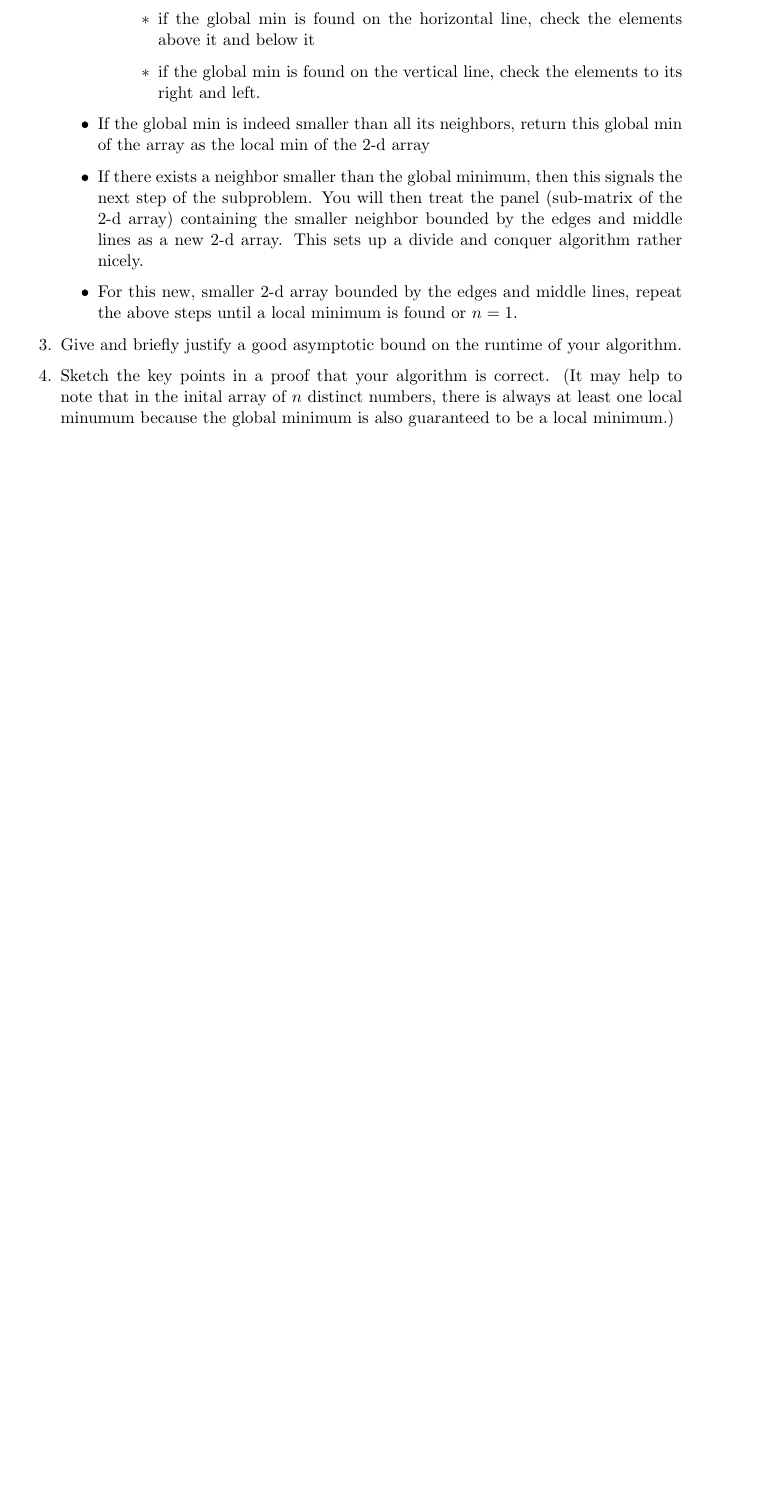
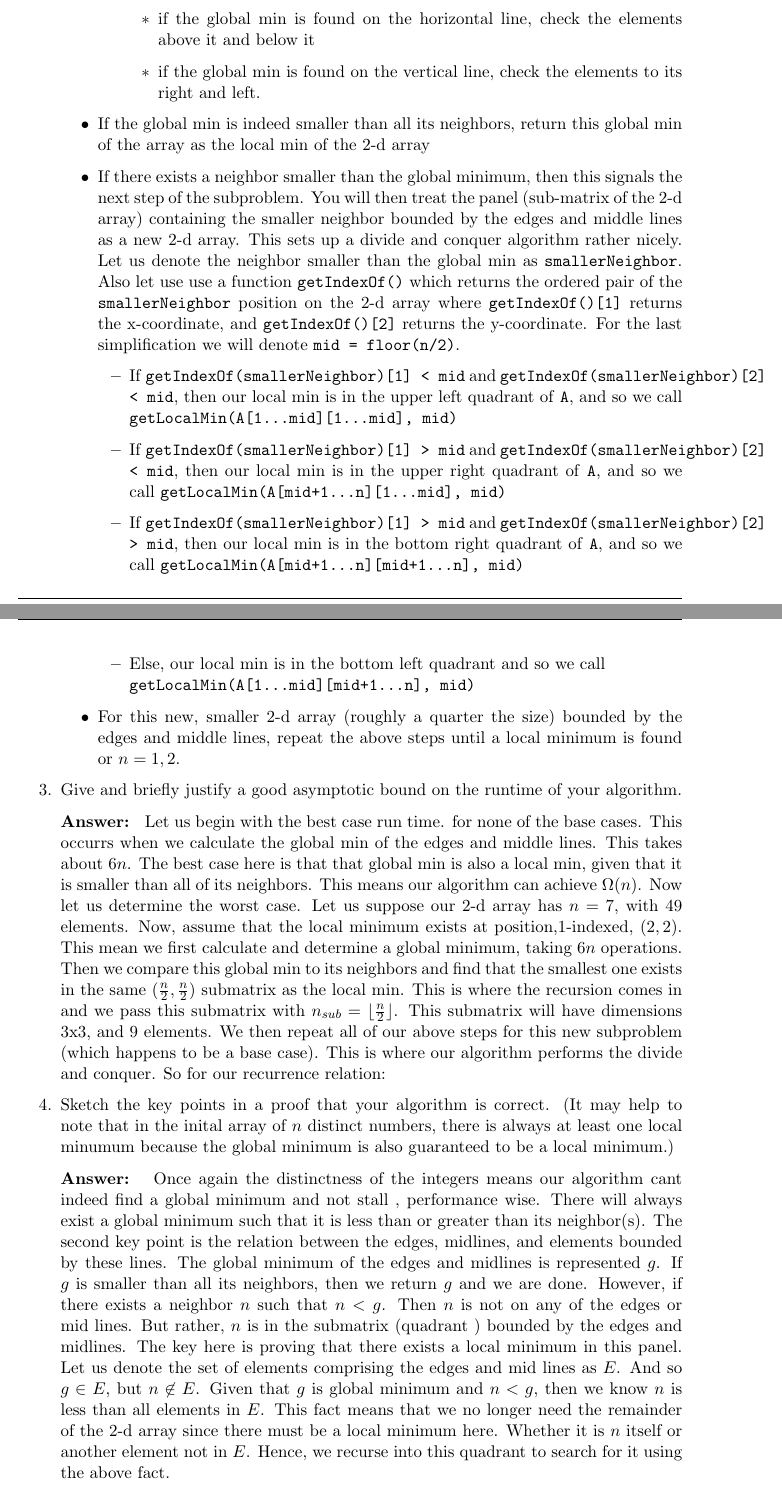
Before and after one commit to Tdarra/CPSC320, a LaTeX document (Ass4/ass4.tex): part of page 7 of 8 before the commit and two parts of pages 7 and 8 of 9 after it, the two joined at a grey line, cut so that both start at the same text, the shorter picture padded with empty space. Compiled offline with pdfLaTeX.

Commit message:
updated Q3

```diff
--- a/Ass4/ass4.tex
+++ b/Ass4/ass4.tex
@@ -80,6 +80,8 @@
 	\newcommand{\Z}{\ensuremath{\mathbb{Z}}}
 	\newcommand{\Q}{\mathbb{Q}}
 	\newcommand{\N}{\mathbb{N}}
+	\newcommand\floor[1]{\lfloor#1\rfloor}
+\newcommand\ceil[1]{\lceil#1\rceil}
 
 	% Augmented Matrix
 	\makeatletter
@@ -462,16 +468,28 @@ to be a local minimum.)
    \end{itemize}
    \end{itemize}
    \item If the global min is indeed smaller than all its neighbors, return this global min of the array as the local min of the 2-d array
-   \item If there exists a neighbor smaller than the global minimum, then this signals the next step of the subproblem. You will then treat the panel (sub-matrix of the 2-d array) containing the smaller neighbor bounded by the edges and middle lines as a new 2-d array. This sets up a divide and conquer algorithm rather nicely.
-   \item For this new, smaller 2-d array bounded by the edges and middle lines, repeat the above steps until a local minimum is found or $n=1$.
+   \item If there exists a neighbor smaller than the global minimum, then this signals the next step of the subproblem. You will then treat the panel (sub-matrix of the 2-d array) containing the smaller neighbor bounded by the edges and middle lines as a new 2-d array. This sets up a divide and conquer algorithm rather nicely. Let us denote the neighbor smaller than the global min as \texttt{smallerNeighbor}.  Also let use use a function \texttt{getIndexOf()} which returns the ordered pair of the \texttt{smallerNeighbor} position on the 2-d array where \texttt{getIndexOf()[1]} returns the x-coordinate, and \texttt{getIndexOf()[2]} returns the y-coordinate. For the last simplification we will denote \texttt{mid = floor(n/2)}.
+   \begin{itemize}
+   \item If  \texttt{getIndexOf(smallerNeighbor)[1] < mid} and      \texttt{getIndexOf(smallerNeighbor)[2] < mid}, then our local min is in the upper left quadrant of \texttt{A}, and so we call \texttt{getLocalMin(A[1...mid][1...mid], mid)}
+   \item If \texttt{getIndexOf(smallerNeighbor)[1] > mid} and      \texttt{getIndexOf(smallerNeighbor)[2] < mid}, then our local min is in the upper right quadrant of \texttt{A}, and so we call \texttt{getLocalMin(A[mid+1...n][1...mid], mid)}
+   \item If \texttt{getIndexOf(smallerNeighbor)[1] > mid} and      \texttt{getIndexOf(smallerNeighbor)[2] > mid}, then our local min is in the bottom right quadrant of \texttt{A}, and so we call \texttt{getLocalMin(A[mid+1...n][mid+1...n], mid)}
+   \item Else, our local min is in the bottom left quadrant and so we call \\
+    \texttt{getLocalMin(A[1...mid][mid+1...n], mid)}
+   \end{itemize}
+   \item For this new, smaller 2-d array (roughly a quarter the size) bounded by the edges and middle lines, repeat the above steps until a local minimum is found or $n=1,2$.
    \end{itemize}
 \item Give and briefly justify a good asymptotic bound on the runtime of
    your algorithm.
+
+   \textbf{Answer: } Let us begin with the best case run time. for none of the base cases. This occurrs when we calculate the global min of the edges and middle lines. This takes about $6n$. The best case here is that that global min is also a local min, given that it is smaller than all of its neighbors. This means our algorithm can achieve $\Omega(n)$. Now let us determine the worst case. Let us suppose our 2-d array has $n=7$, with 49 elements. Now, assume that the local minimum exists at position,1-indexed, $(2,2)$. This mean we first calculate and determine a global minimum, taking $6n$ operations. Then we compare this global min to its neighbors and find that the smallest one exists in the same $(\frac{n}{2}, \frac{n}{2})$ submatrix as the local min. This is where the recursion comes in and we pass this submatrix with $n_{sub}=\floor{\frac{n}{2}}$. This submatrix will have dimensions 3x3, and 9 elements. We then repeat all of our above steps for this new subproblem (which happens to be a base case). This is where our algorithm performs the divide and conquer. So for our recurrence relation:
+
 \item Sketch the key points in a proof that your algorithm is
    correct. (It may help to note that in the inital array of $n$
    distinct numbers, there is always at least one local minumum
    because the global minimum is also guaranteed to be a local
    minimum.)
+
+   \textbf{Answer: } Once again the distinctness of the integers means our algorithm cant indeed find a global minimum and not stall , performance wise. There will always exist a global minimum such that it is less than or greater than its neighbor(s). The second key point is the relation between the edges, midlines, and elements bounded by these lines. The global minimum of the edges and midlines is represented $g$. If $g$ is smaller than all its neighbors, then we return $g$ and we are done. However, if there exists a neighbor $n$ such that $n < g$. Then $n$ is not on any of the edges or mid lines. But rather, $n$ is in the submatrix (quadrant ) bounded by the edges and midlines. The key here is proving that there exists a local minimum in this panel. Let us denote the set of elements comprising the edges and mid lines as $E$. And so $g \in E$, but $n \not \in E$. Given that $g$ is global minimum and $n < g$, then we know $n$ is less than all elements in $E$. This fact means that we no longer need the remainder of the 2-d array since there must be a local minimum here. Whether it is $n$ itself or another element not in $E$. Hence, we recurse into this quadrant to search for it using the above fact.
 \end{enumerate}
 %\clearpage
 \section{No Chutes, Just Ladders}
```
Also changed, not shown: Ass4/ass4.tex (8 more changed lines).
